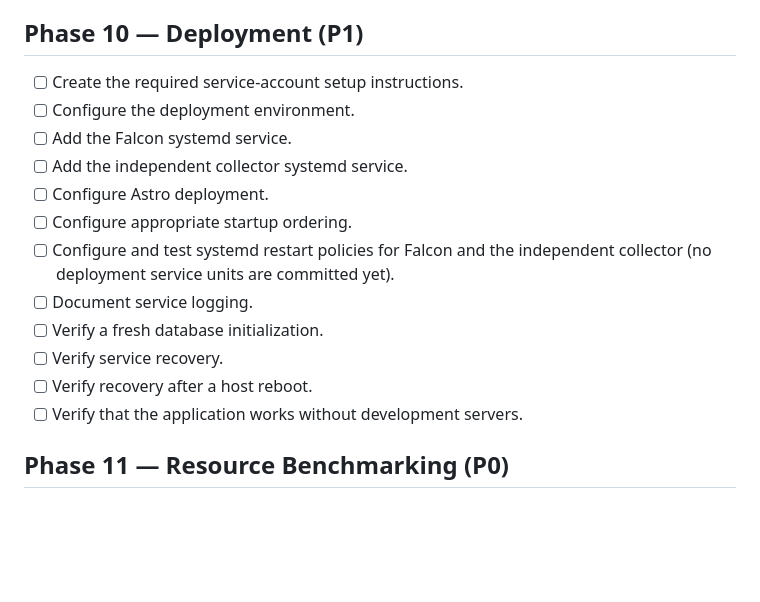
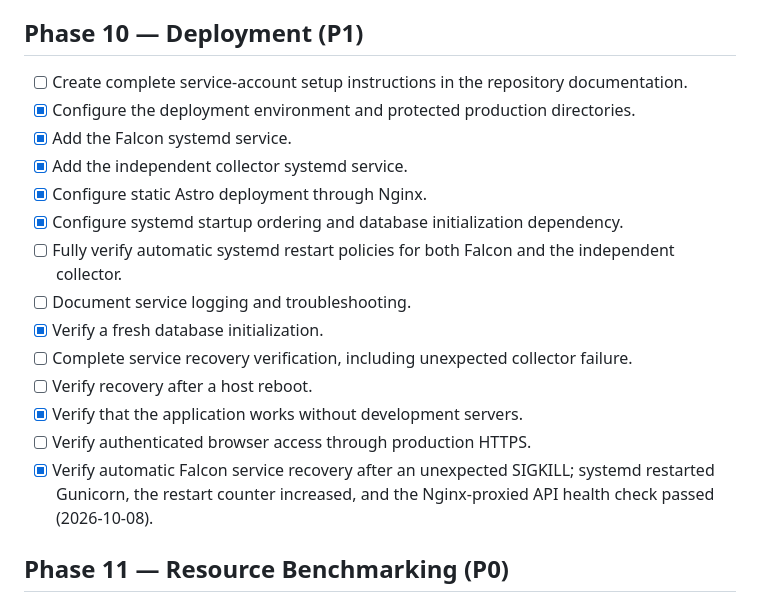
Before and after one commit to birajithk/Hobby-Server-Monitor, a Markdown page: TODO.md, the part around one of its changes. Rendered like a GitHub page; blank space fills up the shorter version.

Commit message:
docs(deploy): record Falcon recovery and deployment verification

```diff
--- a/TODO.md
+++ b/TODO.md
@@ -310,18 +310,20 @@ A task is complete only when its implementation has been verified. Checkmarks be
 
 ## Phase 10 — Deployment (P1)
 
-- [ ] Create the required service-account setup instructions.
-- [ ] Configure the deployment environment.
-- [ ] Add the Falcon systemd service.
-- [ ] Add the independent collector systemd service.
-- [ ] Configure Astro deployment.
-- [ ] Configure appropriate startup ordering.
-- [ ] Configure and test systemd restart policies for Falcon and the independent collector (no deployment service units are committed yet).
-- [ ] Document service logging.
-- [ ] Verify a fresh database initialization.
-- [ ] Verify service recovery.
+- [ ] Create complete service-account setup instructions in the repository documentation.
+- [x] Configure the deployment environment and protected production directories.
+- [x] Add the Falcon systemd service.
+- [x] Add the independent collector systemd service.
+- [x] Configure static Astro deployment through Nginx.
+- [x] Configure systemd startup ordering and database initialization dependency.
+- [ ] Fully verify automatic systemd restart policies for both Falcon and the independent collector.
+- [ ] Document service logging and troubleshooting.
+- [x] Verify a fresh database initialization.
+- [ ] Complete service recovery verification, including unexpected collector failure.
 - [ ] Verify recovery after a host reboot.
-- [ ] Verify that the application works without development servers.
+- [x] Verify that the application works without development servers.
+- [ ] Verify authenticated browser access through production HTTPS.
+- [x] Verify automatic Falcon service recovery after an unexpected SIGKILL; systemd restarted Gunicorn, the restart counter increased, and the Nginx-proxied API health check passed (2026-10-08).
 
 ## Phase 11 — Resource Benchmarking (P0)
 
```
Also changed, not shown: other parts of TODO.md (+1 -1 lines), deploy/README.md (added, +421 -0 lines).
